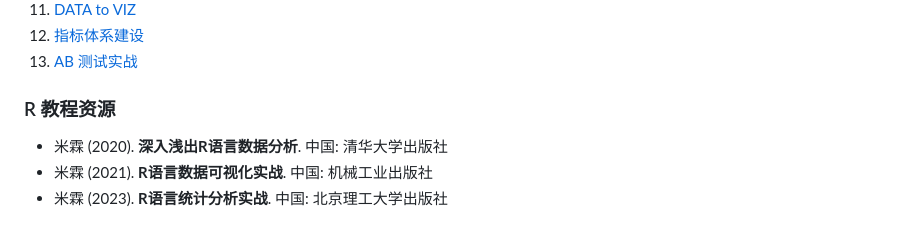
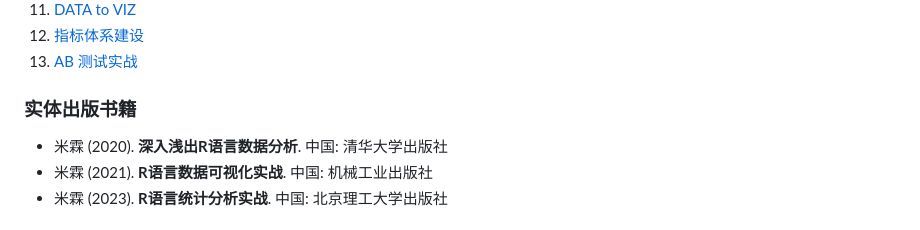
Before and after one commit to liamamilin/Some-Project, a Markdown page: 个人重要/****** 我的书.md, the part around the change. Drawn GitHub-style.

```diff
--- a/个人重要/****** 我的书.md
+++ b/个人重要/****** 我的书.md
@@ -15,7 +15,7 @@
 12. [指标体系建设](https://liamamilin.github.io/Indicator_system/)
 13. [AB 测试实战](https://liamamilin.github.io/AB-tutorial/)
 
-### R 教程资源
+### 实体出版书籍
 - 米霖 (2020). **深入浅出R语言数据分析**. 中国: 清华大学出版社
 - 米霖 (2021). **R语言数据可视化实战**. 中国: 机械工业出版社
 - 米霖 (2023). **R语言统计分析实战**. 中国: 北京理工大学出版社
```
